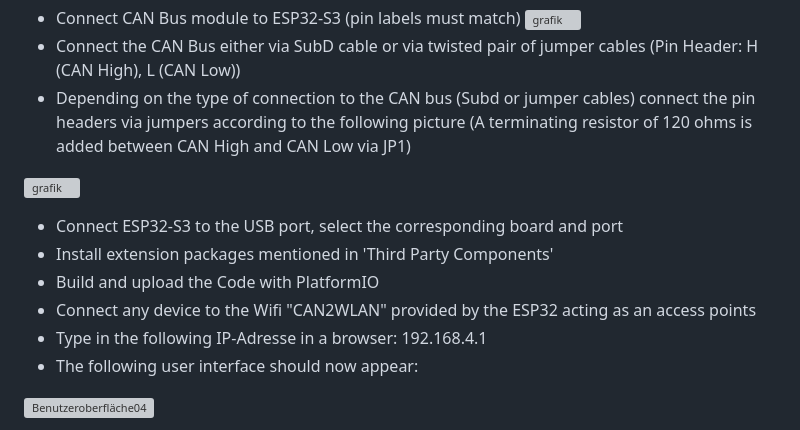
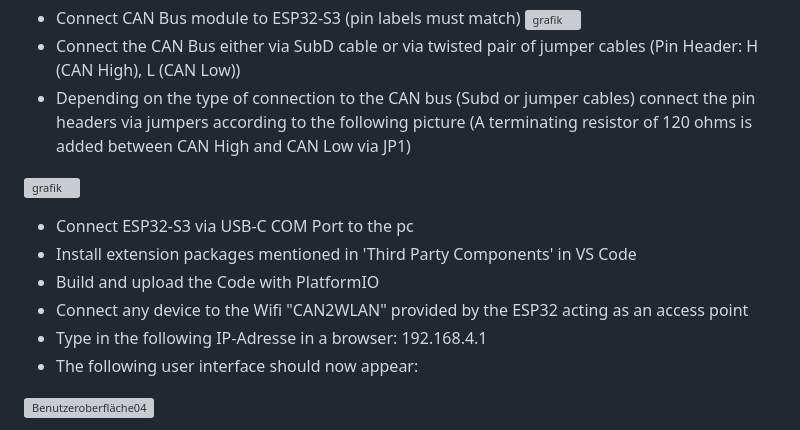
Before and after one commit to AnRo301/CAN_Interface, a Markdown page: README.md, the part around the change. Rendered like a GitHub page; grey boxes are pictures that could not be loaded.

```diff
--- a/README.md
+++ b/README.md
@@ -43,10 +43,10 @@ Software:
 
 ![grafik](https://github.com/AnRo301/CAN_Interface/assets/150276417/f7500303-a46a-465a-b11c-933e14cc1207)
 
-- Connect ESP32-S3 to the USB port, select the corresponding board and port
-- Install extension packages mentioned in 'Third Party Components'
+- Connect ESP32-S3 via USB-C COM Port to the pc
+- Install extension packages mentioned in 'Third Party Components' in VS Code
 - Build and upload the Code with PlatformIO
-- Connect any device to the Wifi "CAN2WLAN" provided by the ESP32 acting as an access points
+- Connect any device to the Wifi "CAN2WLAN" provided by the ESP32 acting as an access point
 - Type in the following IP-Adresse in a browser: 192.168.4.1
 - The following user interface should now appear:
 
```
